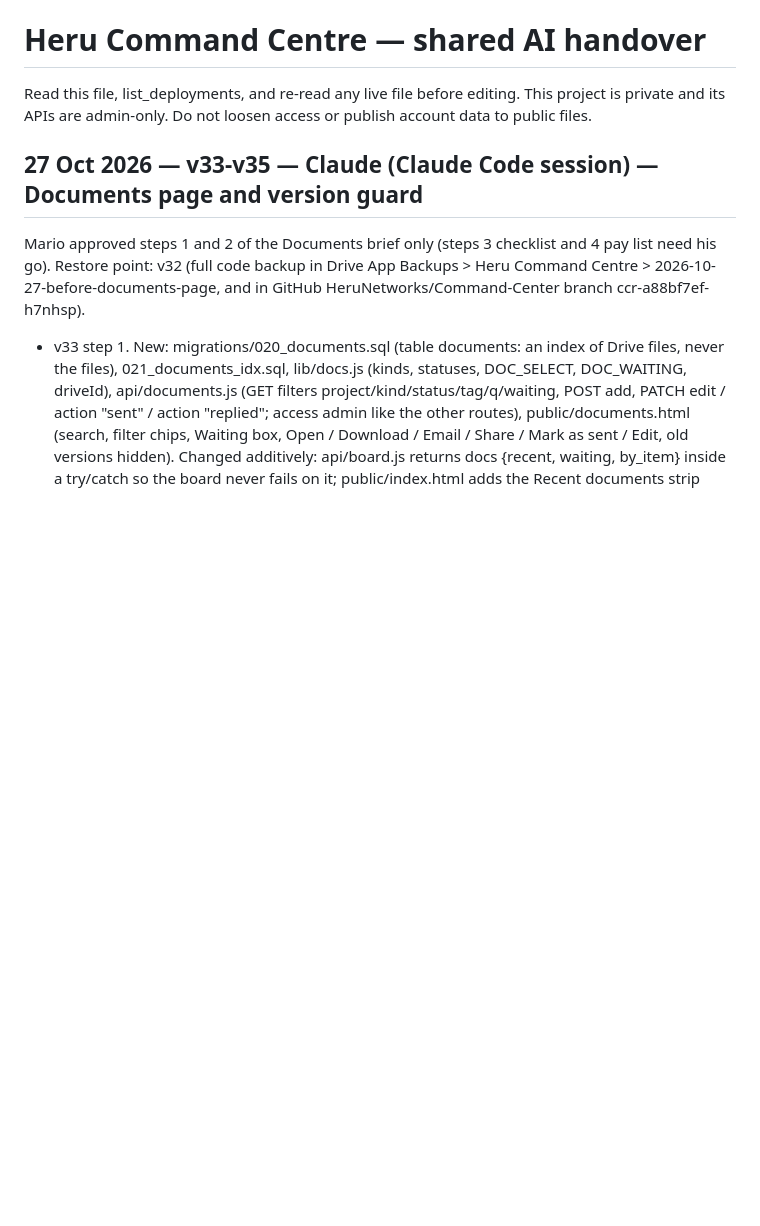
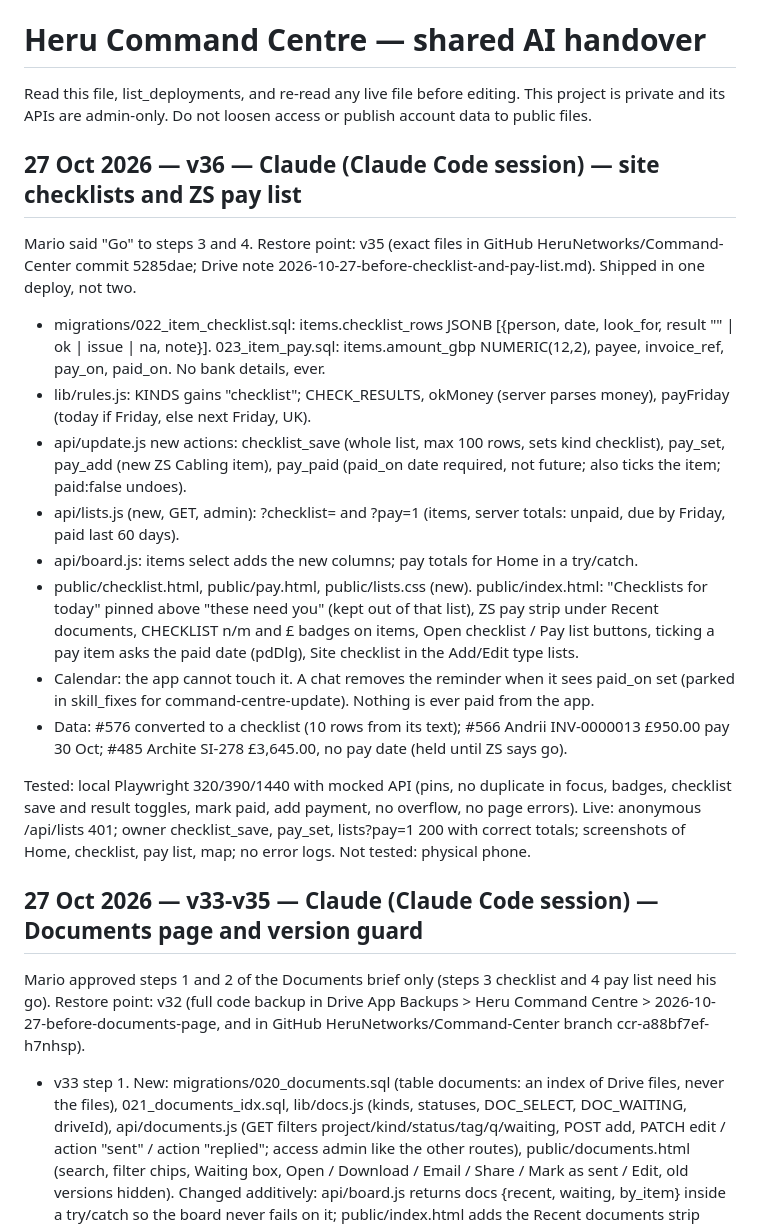
Before and after one commit to HeruNetworks/Command-Center, a Markdown page: lib/AI_HANDOVER.md, the part around the change. Drawn GitHub-style; blank space fills up the shorter version.

Commit message:
Handover entry for v36
Co-Authored-By: Claude Opus 5.5 <noreply@anthropic.com>
Claude-Session: https://claude.ai/code/session_01NVePqvtDVYYSZCSVhdzvvy

```diff
--- a/lib/AI_HANDOVER.md
+++ b/lib/AI_HANDOVER.md
@@ -1,6 +1,20 @@
 # Heru Command Centre — shared AI handover
 
 Read this file, list_deployments, and re-read any live file before editing. This project is private and its APIs are admin-only. Do not loosen access or publish account data to public files.
+
+## 27 Oct 2026 — v36 — Claude (Claude Code session) — site checklists and ZS pay list
+
+Mario said "Go" to steps 3 and 4. Restore point: v35 (exact files in GitHub HeruNetworks/Command-Center commit 5285dae; Drive note 2026-10-27-before-checklist-and-pay-list.md). Shipped in one deploy, not two.
+- migrations/022_item_checklist.sql: items.checklist_rows JSONB [{person, date, look_for, result "" | ok | issue | na, note}]. 023_item_pay.sql: items.amount_gbp NUMERIC(12,2), payee, invoice_ref, pay_on, paid_on. No bank details, ever.
+- lib/rules.js: KINDS gains "checklist"; CHECK_RESULTS, okMoney (server parses money), payFriday (today if Friday, else next Friday, UK).
+- api/update.js new actions: checklist_save (whole list, max 100 rows, sets kind checklist), pay_set, pay_add (new ZS Cabling item), pay_paid (paid_on date required, not future; also ticks the item; paid:false undoes).
+- api/lists.js (new, GET, admin): ?checklist=<id> and ?pay=1 (items, server totals: unpaid, due by Friday, paid last 60 days).
+- api/board.js: items select adds the new columns; pay totals for Home in a try/catch.
+- public/checklist.html, public/pay.html, public/lists.css (new). public/index.html: "Checklists for today" pinned above "these need you" (kept out of that list), ZS pay strip under Recent documents, CHECKLIST n/m and £ badges on items, Open checklist / Pay list buttons, ticking a pay item asks the paid date (pdDlg), Site checklist in the Add/Edit type lists.
+- Calendar: the app cannot touch it. A chat removes the reminder when it sees paid_on set (parked in skill_fixes for command-centre-update). Nothing is ever paid from the app.
+- Data: #576 converted to a checklist (10 rows from its text); #566 Andrii INV-0000013 £950.00 pay 30 Oct; #485 Archite SI-278 £3,645.00, no pay date (held until ZS says go).
+
+Tested: local Playwright 320/390/1440 with mocked API (pins, no duplicate in focus, badges, checklist save and result toggles, mark paid, add payment, no overflow, no page errors). Live: anonymous /api/lists 401; owner checklist_save, pay_set, lists?pay=1 200 with correct totals; screenshots of Home, checklist, pay list, map; no error logs. Not tested: physical phone.
 
 ## 27 Oct 2026 — v33-v35 — Claude (Claude Code session) — Documents page and version guard
 
```
